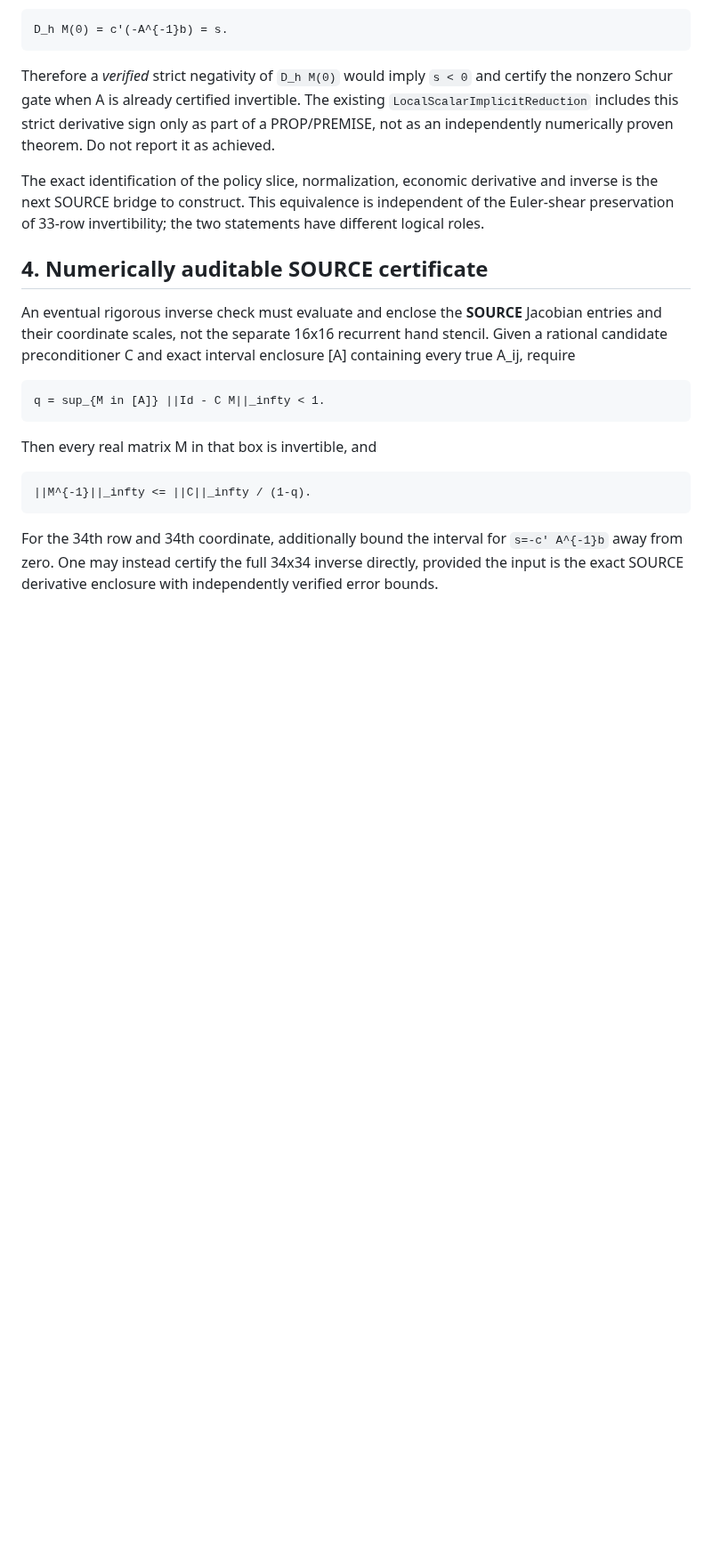
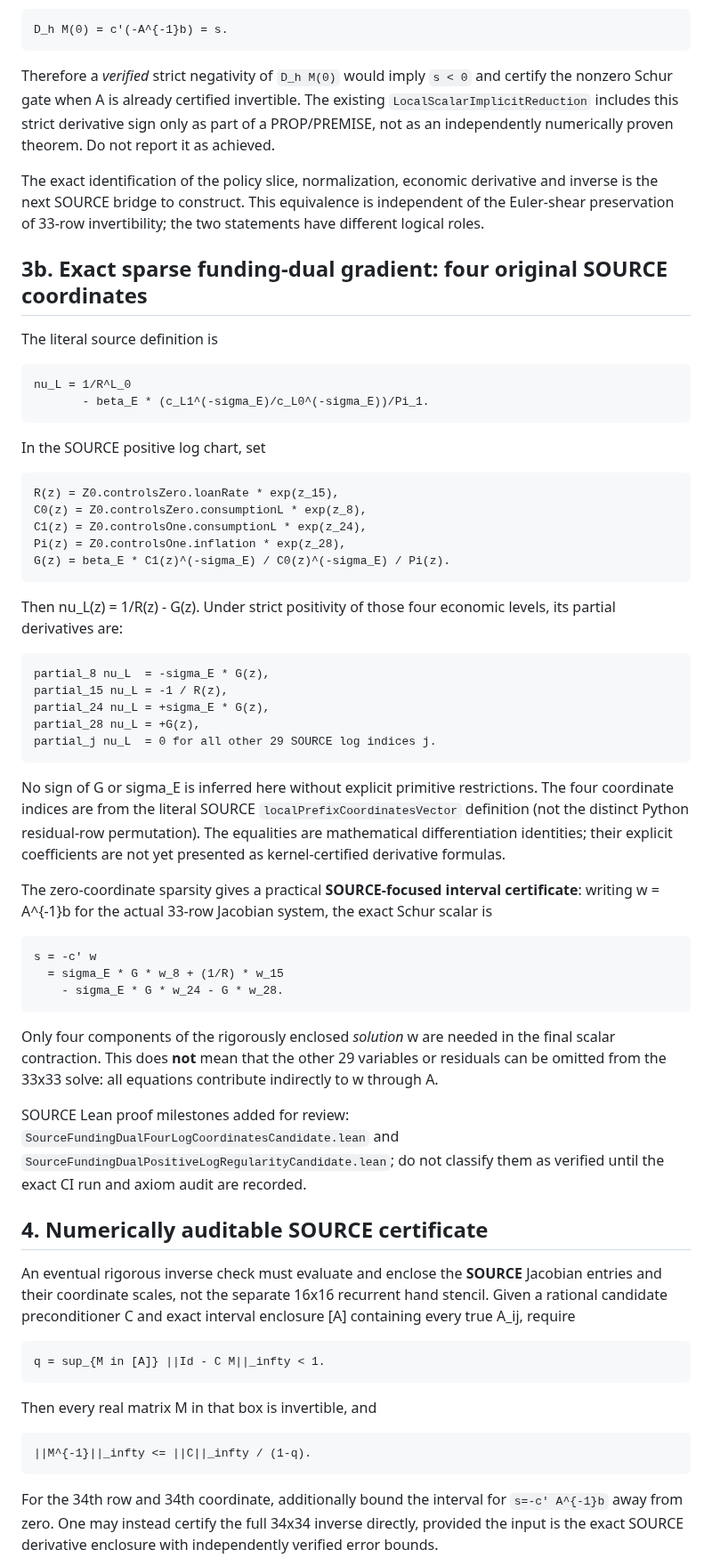
Before and after one commit to alejandroventuraventurameza-tech/ai-project, a Markdown page: docs/SOURCE_AUGMENTED_34_JACOBIAN_SCHUR_GATE_20261114.md, the part around the change. Shown at 89% size. Drawn GitHub-style; blank space fills up the shorter version.

Commit message:
docs: derive sparse exact SOURCE funding-dual gradient and 34x34 Schur target [skip ci]

```diff
--- a/docs/SOURCE_AUGMENTED_34_JACOBIAN_SCHUR_GATE_20261114.md
+++ b/docs/SOURCE_AUGMENTED_34_JACOBIAN_SCHUR_GATE_20261114.md
@@ -108,6 +108,56 @@ economic derivative and inverse is the next SOURCE bridge to construct.
 This equivalence is independent of the Euler-shear preservation of
 33-row invertibility; the two statements have different logical roles.
 
+## 3b. Exact sparse funding-dual gradient: four original SOURCE coordinates
+
+The literal source definition is
+
+    nu_L = 1/R^L_0
+           - beta_E * (c_L1^(-sigma_E)/c_L0^(-sigma_E))/Pi_1.
+
+In the SOURCE positive log chart, set
+
+    R(z) = Z0.controlsZero.loanRate * exp(z_15),
+    C0(z) = Z0.controlsZero.consumptionL * exp(z_8),
+    C1(z) = Z0.controlsOne.consumptionL * exp(z_24),
+    Pi(z) = Z0.controlsOne.inflation * exp(z_28),
+    G(z) = beta_E * C1(z)^(-sigma_E) / C0(z)^(-sigma_E) / Pi(z).
+
+Then nu_L(z) = 1/R(z) - G(z). Under strict positivity
+of those four economic levels, its partial derivatives are:
+
+    partial_8 nu_L  = -sigma_E * G(z),
+    partial_15 nu_L = -1 / R(z),
+    partial_24 nu_L = +sigma_E * G(z),
+    partial_28 nu_L = +G(z),
+    partial_j nu_L  = 0 for all other 29 SOURCE log indices j.
+
+No sign of G or sigma_E is inferred here without explicit primitive
+restrictions. The four coordinate indices are from the literal SOURCE
+`localPrefixCoordinatesVector` definition (not the distinct Python
+residual-row permutation). The equalities are mathematical
+differentiation identities; their explicit coefficients are not yet
+presented as kernel-certified derivative formulas.
+
+The zero-coordinate sparsity gives a practical **SOURCE-focused
+interval certificate**: writing w = A^{-1}b for the actual 33-row
+Jacobian system, the exact Schur scalar is
+
+    s = -c' w
+      = sigma_E * G * w_8 + (1/R) * w_15
+        - sigma_E * G * w_24 - G * w_28.
+
+Only four components of the rigorously enclosed *solution* w are
+needed in the final scalar contraction. This does **not** mean
+that the other 29 variables or residuals can be omitted from the
+33x33 solve: all equations contribute indirectly to w through A.
+
+SOURCE Lean proof milestones added for review:
+`SourceFundingDualFourLogCoordinatesCandidate.lean` and
+`SourceFundingDualPositiveLogRegularityCandidate.lean`; do not
+classify them as verified until the exact CI run and axiom audit
+are recorded.
+
 ## 4. Numerically auditable SOURCE certificate
 
 An eventual rigorous inverse check must evaluate and enclose the
```
